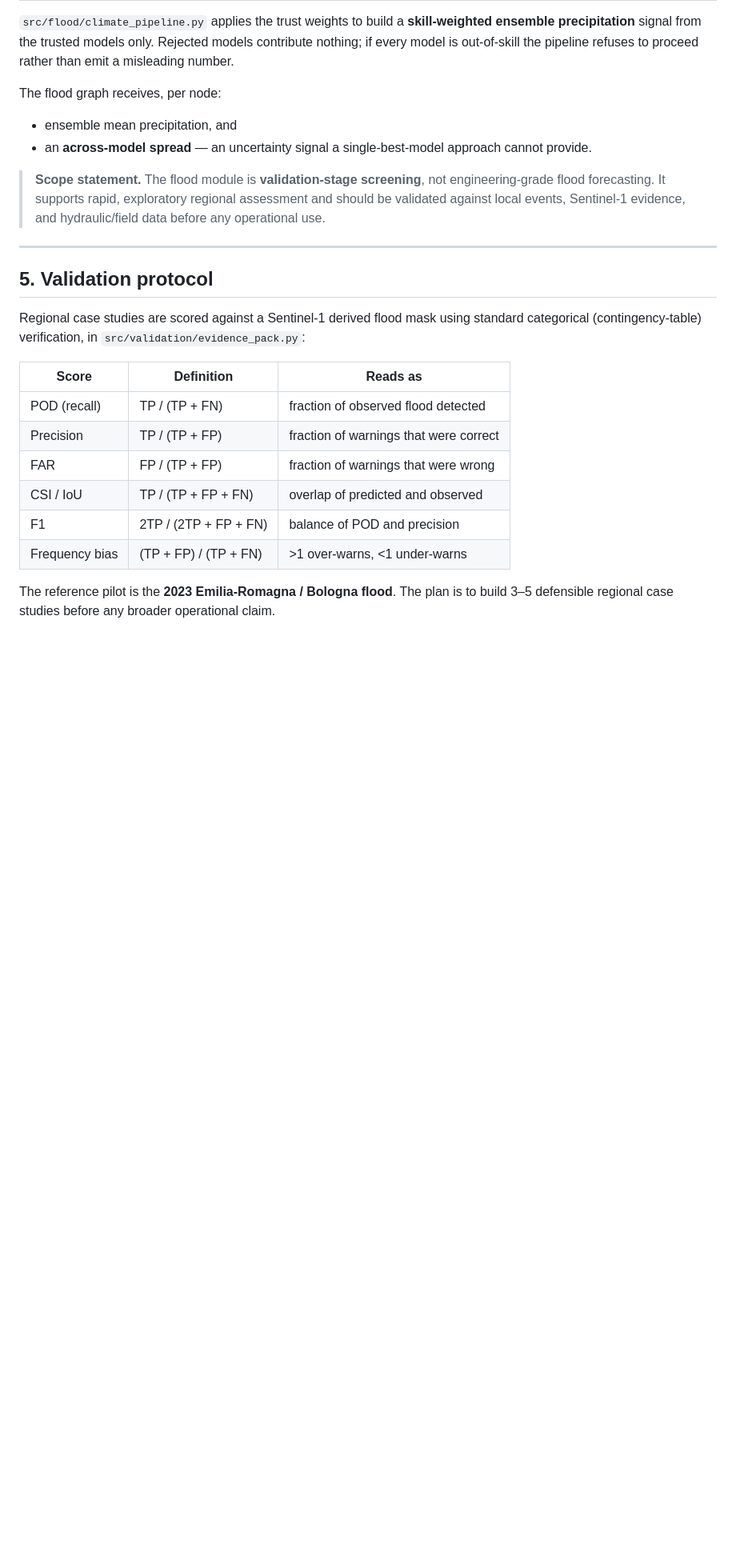
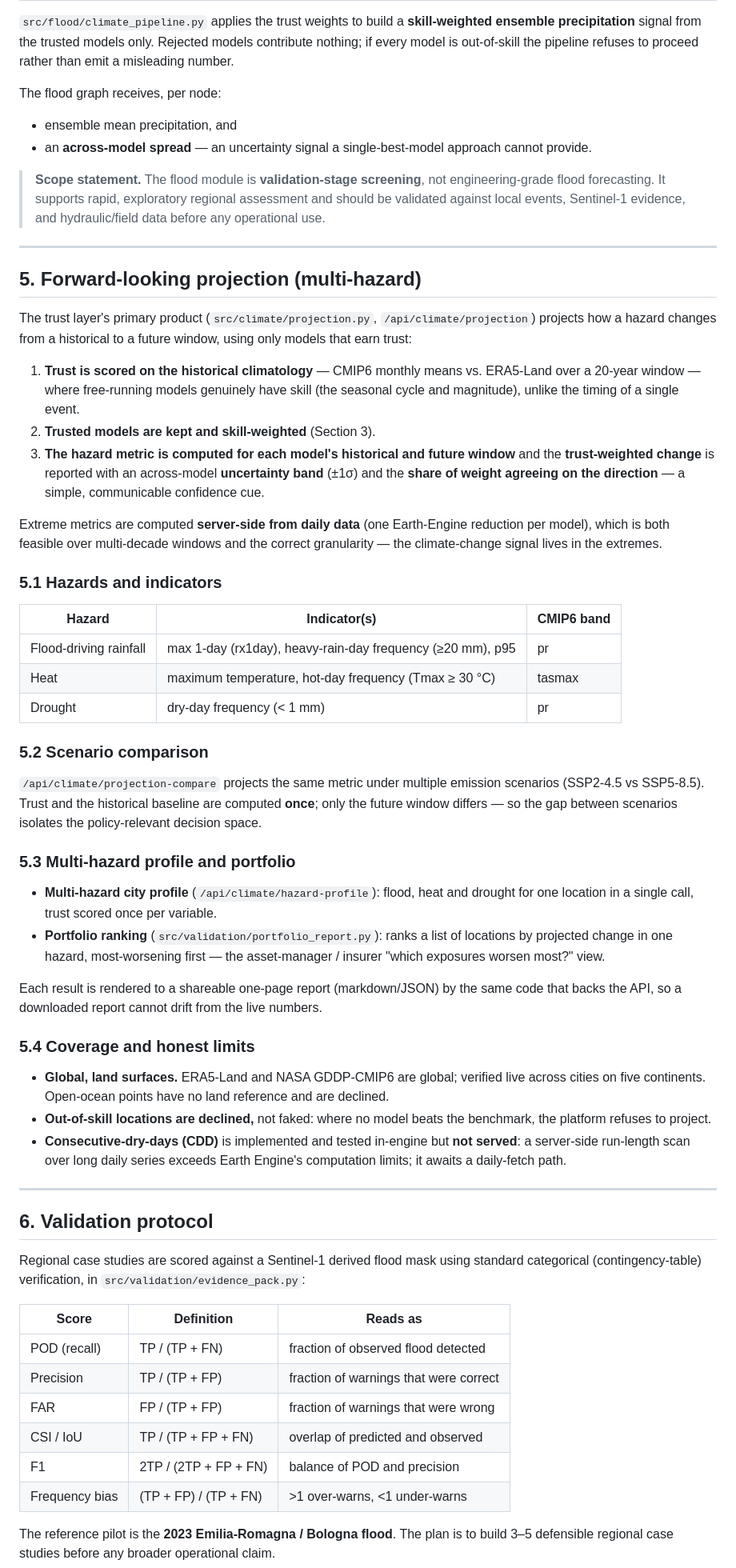
Before and after one commit to ArasIzzaddin/Arasense.com, a Markdown page: METHODOLOGY.md, the part around one of its changes. Shown at 80% size. Drawn GitHub-style; blank space fills up the shorter version.

Commit message:
Update METHODOLOGY with forward projection, multi-hazard, scenarios, portfolio
Add Section 5 (forward-looking projection: trust on historical climatology,
server-side daily extremes, hazards/indicators table, scenario comparison,
multi-hazard profile and portfolio ranking, global coverage and honest limits),
renumber subsequent sections, and update reproducibility.

```diff
--- a/METHODOLOGY.md
+++ b/METHODOLOGY.md
@@ -118,7 +118,62 @@ The flood graph receives, per node:
 
 ---
 
-## 5. Validation protocol
+## 5. Forward-looking projection (multi-hazard)
+
+The trust layer's primary product (`src/climate/projection.py`,
+`/api/climate/projection`) projects how a hazard changes from a historical to a
+future window, using only models that earn trust:
+
+1. **Trust is scored on the historical climatology** — CMIP6 monthly means vs.
+   ERA5-Land over a 20-year window — where free-running models genuinely have
+   skill (the seasonal cycle and magnitude), unlike the timing of a single event.
+2. **Trusted models are kept and skill-weighted** (Section 3).
+3. **The hazard metric is computed for each model's historical and future window**
+   and the **trust-weighted change** is reported with an across-model **uncertainty
+   band** (±1σ) and the **share of weight agreeing on the direction** — a simple,
+   communicable confidence cue.
+
+Extreme metrics are computed **server-side from daily data** (one Earth-Engine
+reduction per model), which is both feasible over multi-decade windows and the
+correct granularity — the climate-change signal lives in the extremes.
+
+### 5.1 Hazards and indicators
+
+| Hazard | Indicator(s) | CMIP6 band |
+| --- | --- | --- |
+| Flood-driving rainfall | max 1-day (rx1day), heavy-rain-day frequency (≥20 mm), p95 | pr |
+| Heat | maximum temperature, hot-day frequency (Tmax ≥ 30 °C) | tasmax |
+| Drought | dry-day frequency (< 1 mm) | pr |
+
+### 5.2 Scenario comparison
+`/api/climate/projection-compare` projects the same metric under multiple emission
+scenarios (SSP2-4.5 vs SSP5-8.5). Trust and the historical baseline are computed
+**once**; only the future window differs — so the gap between scenarios isolates
+the policy-relevant decision space.
+
+### 5.3 Multi-hazard profile and portfolio
+- **Multi-hazard city profile** (`/api/climate/hazard-profile`): flood, heat and
+  drought for one location in a single call, trust scored once per variable.
+- **Portfolio ranking** (`src/validation/portfolio_report.py`): ranks a list of
+  locations by projected change in one hazard, most-worsening first — the
+  asset-manager / insurer "which exposures worsen most?" view.
+
+Each result is rendered to a shareable one-page report (markdown/JSON) by the same
+code that backs the API, so a downloaded report cannot drift from the live numbers.
+
+### 5.4 Coverage and honest limits
+- **Global, land surfaces.** ERA5-Land and NASA GDDP-CMIP6 are global; verified
+  live across cities on five continents. Open-ocean points have no land reference
+  and are declined.
+- **Out-of-skill locations are declined,** not faked: where no model beats the
+  benchmark, the platform refuses to project.
+- **Consecutive-dry-days (CDD)** is implemented and tested in-engine but **not
+  served**: a server-side run-length scan over long daily series exceeds Earth
+  Engine's computation limits; it awaits a daily-fetch path.
+
+---
+
+## 6. Validation protocol
 
 Regional case studies are scored against a Sentinel-1 derived flood mask using
 standard categorical (contingency-table) verification, in
```
Also changed, not shown: other parts of METHODOLOGY.md (+8 -6 lines).
